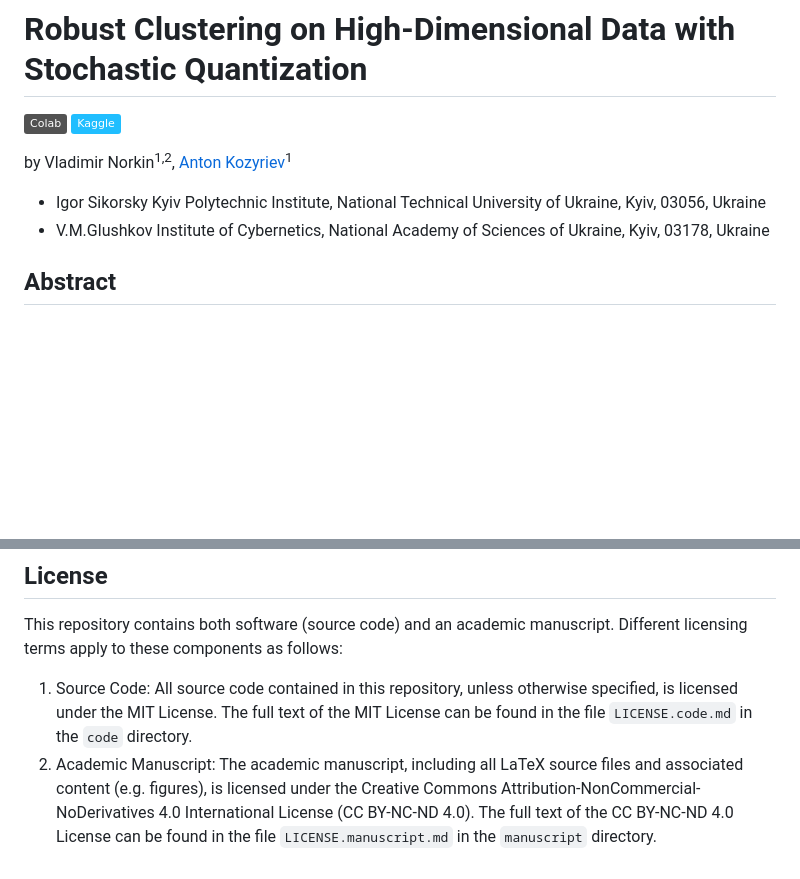
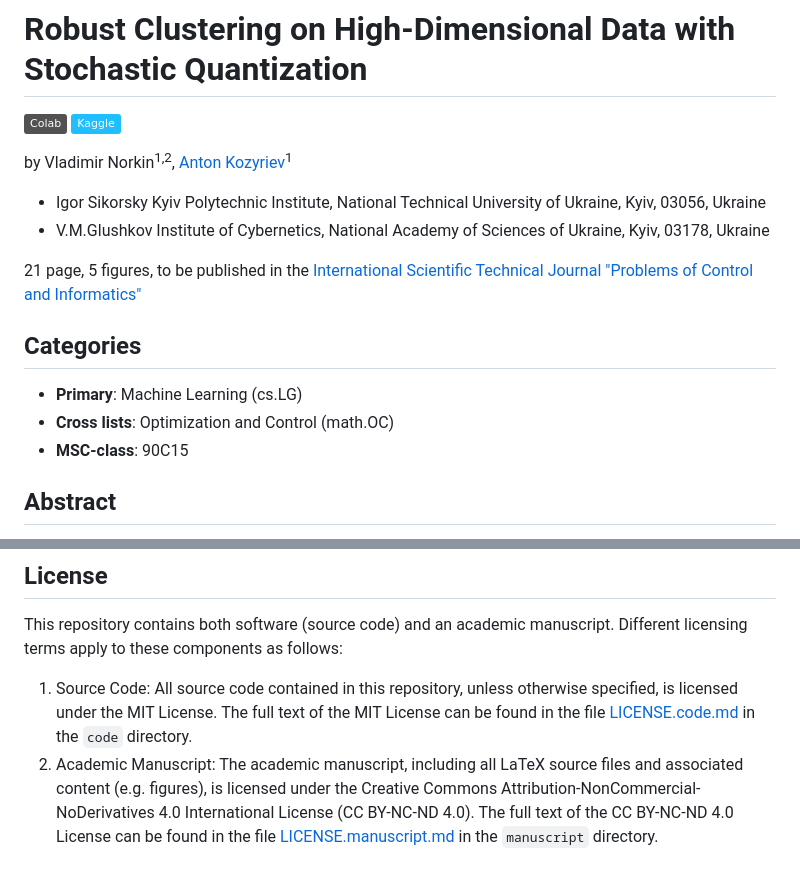
Before and after one commit to kaydotdev/stochastic-quantization, a Markdown page: README.md, 2 parts joined by grey strips. GitHub-like rendering; badges without logos; blank space fills up the shorter version.

Commit message:
doc(README.md): add journal information

```diff
--- a/README.md
+++ b/README.md
@@ -7,6 +7,15 @@ by Vladimir Norkin<sup>1,2</sup>, [Anton Kozyriev](mailto:a.kozyriev@kpi.ua)<sup
 
  - Igor Sikorsky Kyiv Polytechnic Institute, National Technical University of Ukraine, Kyiv, 03056, Ukraine
  - V.M.Glushkov Institute of Cybernetics, National Academy of Sciences of Ukraine, Kyiv, 03178, Ukraine
+
+21 page, 5 figures, to be published in the [International Scientific Technical Journal "Problems of Control and
+Informatics"](https://jais.net.ua/)
+
+## Categories
+
+ - **Primary**: Machine Learning (cs.LG)
+ - **Cross lists**:  Optimization and Control (math.OC)
+ - **MSC-class**: 90C15
 
 ## Abstract
 
@@ -34,8 +43,8 @@ non-convex optimization, deep metric learning, data compression
 This repository contains both software (source code) and an academic manuscript. Different licensing terms apply to
 these components as follows:
  1. Source Code: All source code contained in this repository, unless otherwise specified, is licensed under the MIT
-License. The full text of the MIT License can be found in the file `LICENSE.code.md` in the `code` directory.
+License. The full text of the MIT License can be found in the file [LICENSE.code.md](./code/LICENSE.code.md) in the `code` directory.
  2. Academic Manuscript: The academic manuscript, including all LaTeX source files and associated content (e.g.
 figures), is licensed under the Creative Commons Attribution-NonCommercial-NoDerivatives 4.0 International License
-(CC BY-NC-ND 4.0). The full text of the CC BY-NC-ND 4.0 License can be found in the file `LICENSE.manuscript.md` in
-the `manuscript` directory.
+(CC BY-NC-ND 4.0). The full text of the CC BY-NC-ND 4.0 License can be found in the file
+[LICENSE.manuscript.md](./manuscript/LICENSE.manuscript.md) in the `manuscript` directory.
```
